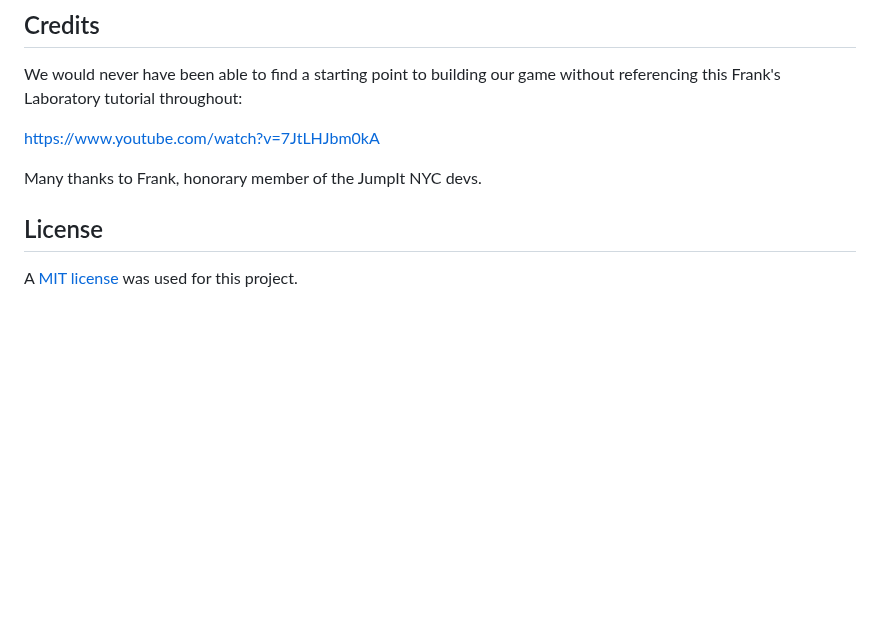
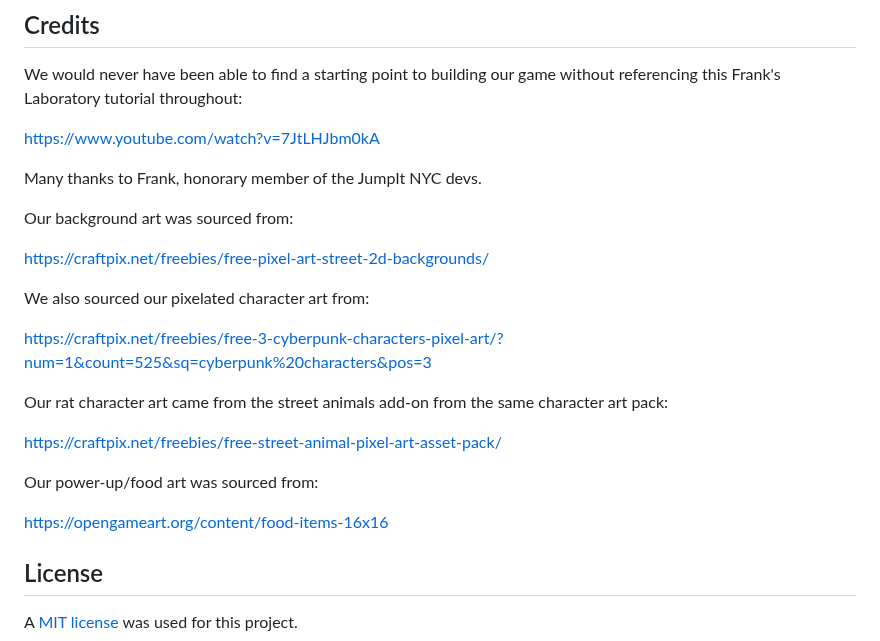
Before and after one commit to Valeriereds/Side-scroller, a Markdown page: README.md, the part around the change. GitHub-like rendering; blank space fills up the shorter version.

Commit message:
added sources to the readme

```diff
--- a/README.md
+++ b/README.md
@@ -45,5 +45,21 @@ https://www.youtube.com/watch?v=7JtLHJbm0kA
 
 Many thanks to Frank, honorary member of the JumpIt NYC devs.
 
+Our background art was sourced from:
+
+https://craftpix.net/freebies/free-pixel-art-street-2d-backgrounds/
+
+We also sourced our pixelated character art from:
+
+https://craftpix.net/freebies/free-3-cyberpunk-characters-pixel-art/?num=1&count=525&sq=cyberpunk%20characters&pos=3
+
+Our rat character art came from the street animals add-on from the same character art pack:
+
+https://craftpix.net/freebies/free-street-animal-pixel-art-asset-pack/
+
+Our power-up/food art was sourced from:
+
+https://opengameart.org/content/food-items-16x16
+
 ## License
 A [MIT license](https://github.com/Valeriereds/Side-scroller/blob/main/LICENSE) was used for this project.
```
